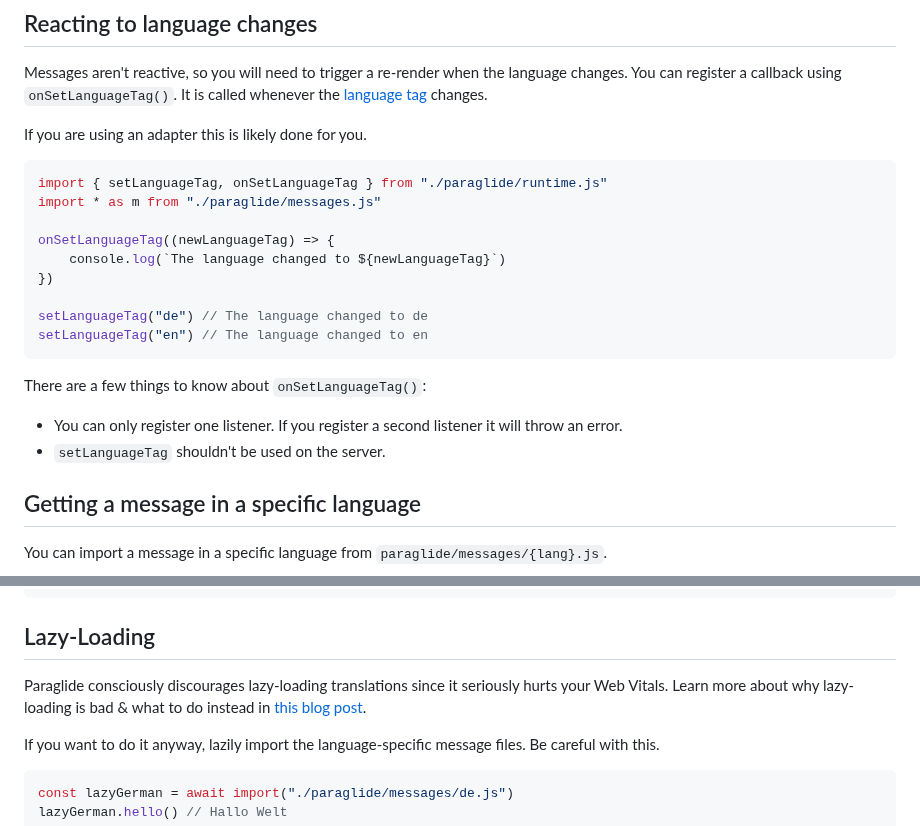
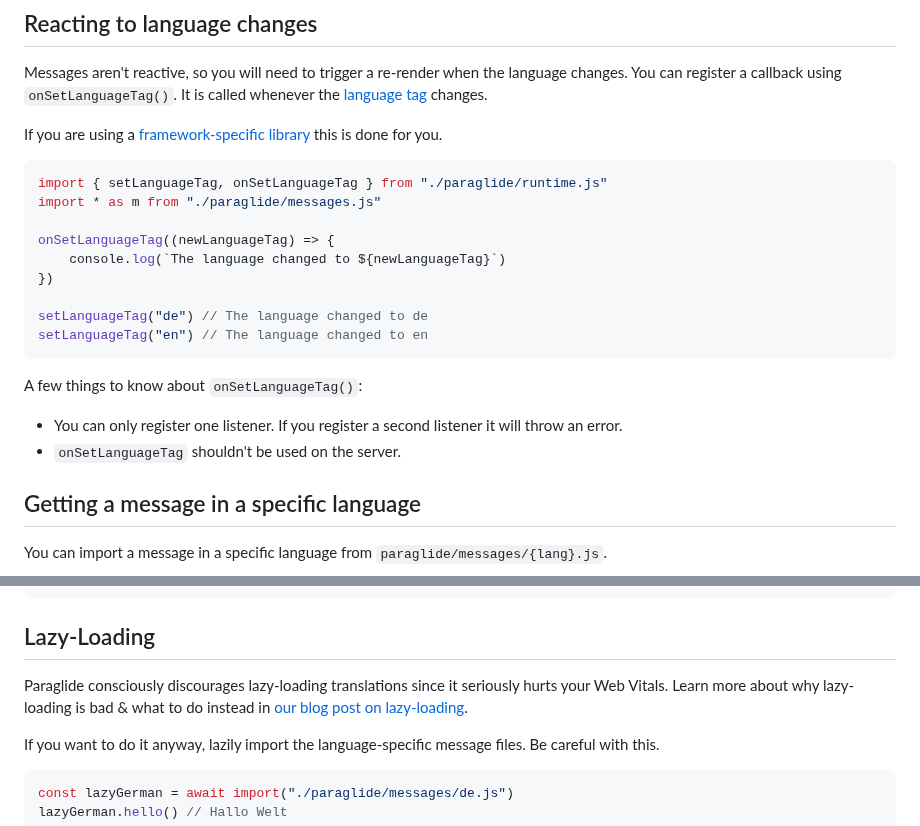
Before and after one commit to opral/inlang-paraglide-js, a Markdown page: README.md, 2 parts joined by grey strips. Rendered like a GitHub page.

Commit message:
Use clearer language

````diff
--- a/README.md
+++ b/README.md
@@ -123,7 +123,7 @@ You will need to call `setLanguageTag` on both the server and the client since t
 
 Messages aren't reactive, so you will need to trigger a re-render when the language changes. You can register a callback using `onSetLanguageTag()`. It is called whenever the [language tag](https://www.inlang.com/m/8y8sxj09/library-inlang-languageTag) changes.
 
-If you are using an adapter this is likely done for you.
+If you are using a [framework-specific library](#use-it-with-your-favorite-framework) this is done for you.
 
 ```js
 import { setLanguageTag, onSetLanguageTag } from "./paraglide/runtime.js"
@@ -137,10 +137,10 @@ setLanguageTag("de") // The language changed to de
 setLanguageTag("en") // The language changed to en
 ```
 
-There are a few things to know about `onSetLanguageTag()`:
+A few things to know about `onSetLanguageTag()`:
 
 - You can only register one listener. If you register a second listener it will throw an error.
-- `setLanguageTag` shouldn't be used on the server.
+- `onSetLanguageTag` shouldn't be used on the server.
 
 ## Getting a message in a specific language
 
@@ -161,7 +161,7 @@ const msg = m.hello({ name: "Samuel" }, { languageTag: "de" }) // Hallo Samuel!
 ## Lazy-Loading
 
 Paraglide consciously discourages lazy-loading translations since it seriously hurts
-your Web Vitals. Learn more about why lazy-loading is bad & what to do instead in [this blog post](https://inlang.com/g/mqlyfa7l/guide-lorissigrist-dontlazyload).
+your Web Vitals. Learn more about why lazy-loading is bad & what to do instead in [our blog post on lazy-loading](https://inlang.com/g/mqlyfa7l/guide-lorissigrist-dontlazyload).
 
 If you want to do it anyway, lazily import the language-specific message files. Be careful with this.
 
````
